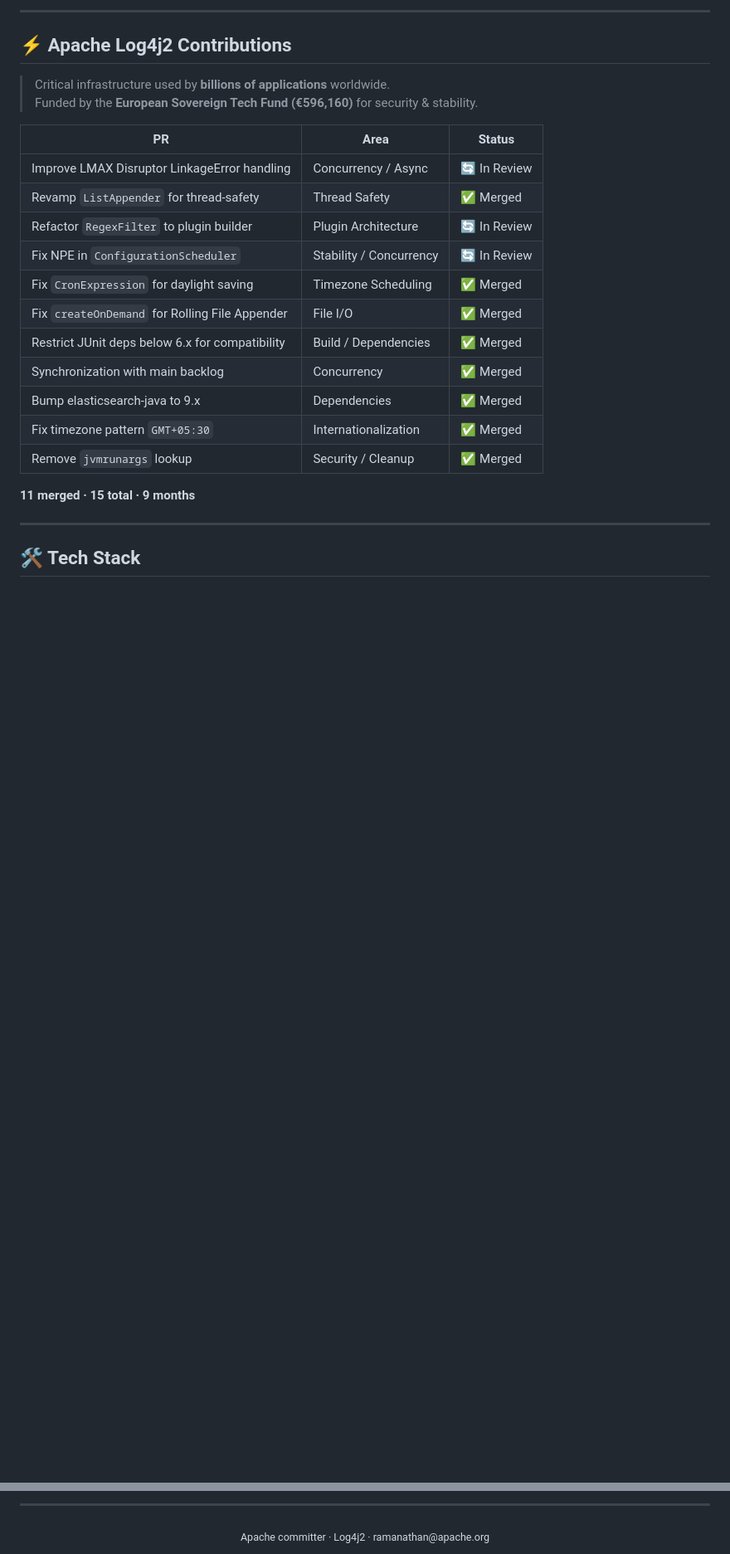
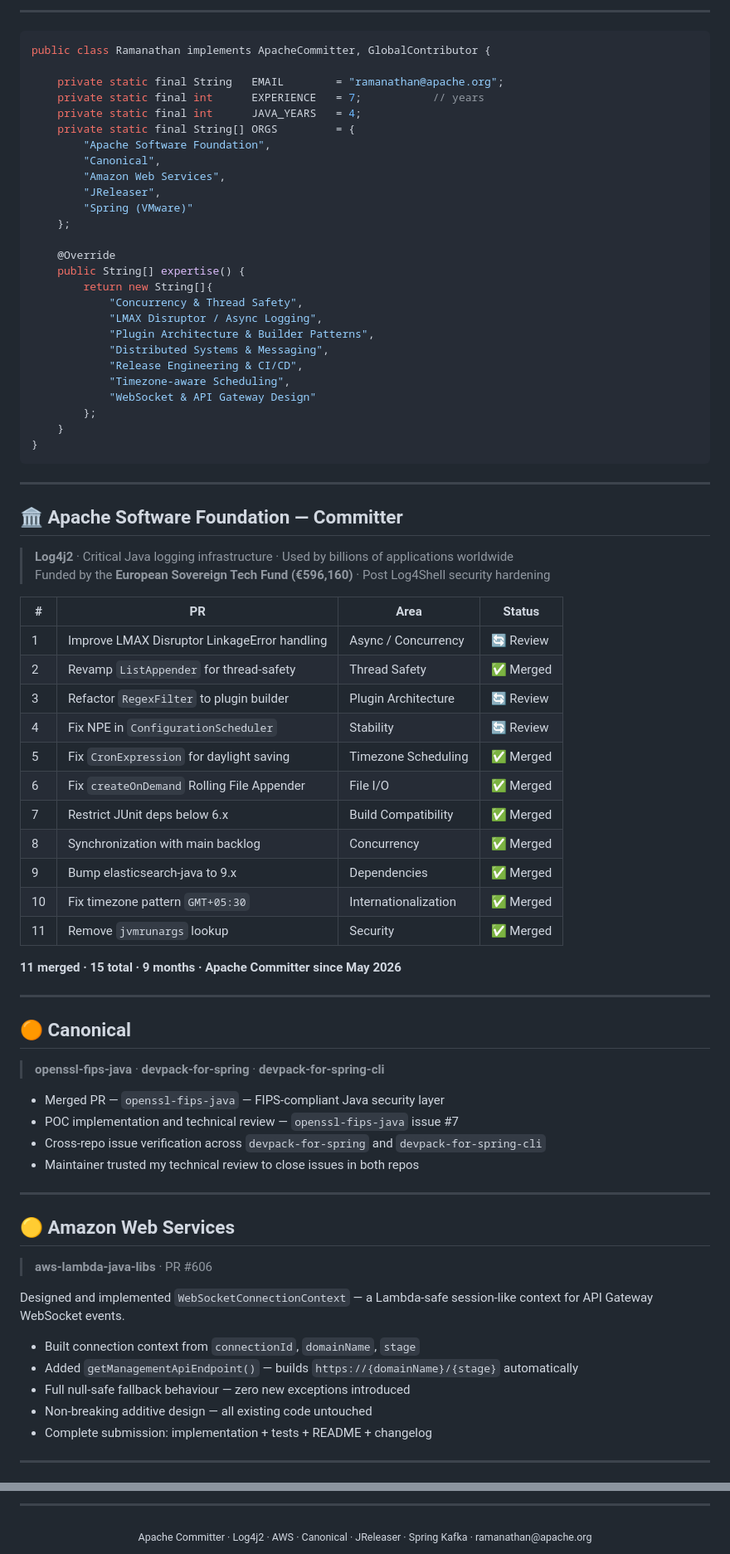
Before and after one commit to ramanathan1504/ramanathan1504, a Markdown page: README.md, 2 parts joined by grey strips. Shown at 83% size. GitHub-like rendering; blank space fills up the shorter version.

````diff
--- a/README.md
+++ b/README.md
@@ -17,29 +17,84 @@
 
 </div>
 
----
+-----
 
-## ⚡ Apache Log4j2 Contributions
+```java
+public class Ramanathan implements ApacheCommitter, GlobalContributor {
 
-> Critical infrastructure used by **billions of applications** worldwide.
-> Funded by the **European Sovereign Tech Fund (€596,160)** for security & stability.
+    private static final String   EMAIL        = "ramanathan@apache.org";
+    private static final int      EXPERIENCE   = 7;           // years
+    private static final int      JAVA_YEARS   = 4;
+    private static final String[] ORGS         = {
+        "Apache Software Foundation",
+        "Canonical",
+        "Amazon Web Services",
+        "JReleaser",
+        "Spring (VMware)"
+    };
 
-| PR | Area | Status |
-|---|---|---|
-| Improve LMAX Disruptor LinkageError handling | Concurrency / Async | 🔄 In Review |
-| Revamp `ListAppender` for thread-safety | Thread Safety | ✅ Merged |
-| Refactor `RegexFilter` to plugin builder | Plugin Architecture | 🔄 In Review |
-| Fix NPE in `ConfigurationScheduler` | Stability / Concurrency | 🔄 In Review |
-| Fix `CronExpression` for daylight saving | Timezone Scheduling | ✅ Merged |
-| Fix `createOnDemand` for Rolling File Appender | File I/O | ✅ Merged |
-| Restrict JUnit deps below 6.x for compatibility | Build / Dependencies | ✅ Merged |
-| Synchronization with main backlog | Concurrency | ✅ Merged |
-| Bump elasticsearch-java to 9.x | Dependencies | ✅ Merged |
-| Fix timezone pattern `GMT+05:30` | Internationalization | ✅ Merged |
-| Remove `jvmrunargs` lookup | Security / Cleanup | ✅ Merged |
+    @Override
+    public String[] expertise() {
+        return new String[]{
+            "Concurrency & Thread Safety",
+            "LMAX Disruptor / Async Logging",
+            "Plugin Architecture & Builder Patterns",
+            "Distributed Systems & Messaging",
+            "Release Engineering & CI/CD",
+            "Timezone-aware Scheduling",
+            "WebSocket & API Gateway Design"
+        };
+    }
+}
+```
 
-**11 merged · 15 total · 9 months**
+-----
 
----
+## 🏛 Apache Software Foundation — Committer
 
-## 🛠 Tech Stack
+> **Log4j2** · Critical Java logging infrastructure · Used by billions of applications worldwide
+> Funded by the **European Sovereign Tech Fund (€596,160)** · Post Log4Shell security hardening
+
+|# |PR                                          |Area                |Status  |
+|--|--------------------------------------------|--------------------|--------|
+|1 |Improve LMAX Disruptor LinkageError handling|Async / Concurrency |🔄 Review|
+|2 |Revamp `ListAppender` for thread-safety     |Thread Safety       |✅ Merged|
+|3 |Refactor `RegexFilter` to plugin builder    |Plugin Architecture |🔄 Review|
+|4 |Fix NPE in `ConfigurationScheduler`         |Stability           |🔄 Review|
+|5 |Fix `CronExpression` for daylight saving    |Timezone Scheduling |✅ Merged|
+|6 |Fix `createOnDemand` Rolling File Appender  |File I/O            |✅ Merged|
+|7 |Restrict JUnit deps below 6.x               |Build Compatibility |✅ Merged|
+|8 |Synchronization with main backlog           |Concurrency         |✅ Merged|
+|9 |Bump elasticsearch-java to 9.x              |Dependencies        |✅ Merged|
+|10|Fix timezone pattern `GMT+05:30`            |Internationalization|✅ Merged|
+|11|Remove `jvmrunargs` lookup                  |Security            |✅ Merged|
+
+**11 merged · 15 total · 9 months · Apache Committer since May 2026**
+
+-----
+
+## 🟠 Canonical
+
+> **openssl-fips-java** · **devpack-for-spring** · **devpack-for-spring-cli**
+
+- Merged PR — `openssl-fips-java` — FIPS-compliant Java security layer
+- POC implementation and technical review — `openssl-fips-java` issue #7
+- Cross-repo issue verification across `devpack-for-spring` and `devpack-for-spring-cli`
+- Maintainer trusted my technical review to close issues in both repos
+
+-----
+
+## 🟡 Amazon Web Services
+
+> **aws-lambda-java-libs** · PR #606
+
+Designed and implemented `WebSocketConnectionContext` — a Lambda-safe session-like context for API Gateway WebSocket events.
+
+- Built connection context from `connectionId`, `domainName`, `stage`
+- Added `getManagementApiEndpoint()` — builds `https://{domainName}/{stage}` automatically
+- Full null-safe fallback behaviour — zero new exceptions introduced
+- Non-breaking additive design — all existing code untouched
+- Complete submission: implementation + tests + README + changelog
+
+-----
+
@@ -71,6 +139,6 @@ Experience    →  7 years total
 
----
+-----
 
 <div align="center">
-<sub>Apache committer · Log4j2 · ramanathan@apache.org</sub>
+<sub>Apache Committer · Log4j2 · AWS · Canonical · JReleaser · Spring Kafka · ramanathan@apache.org</sub>
 </div>
````
Also changed, not shown: other parts of README.md (+31 -18 lines).
